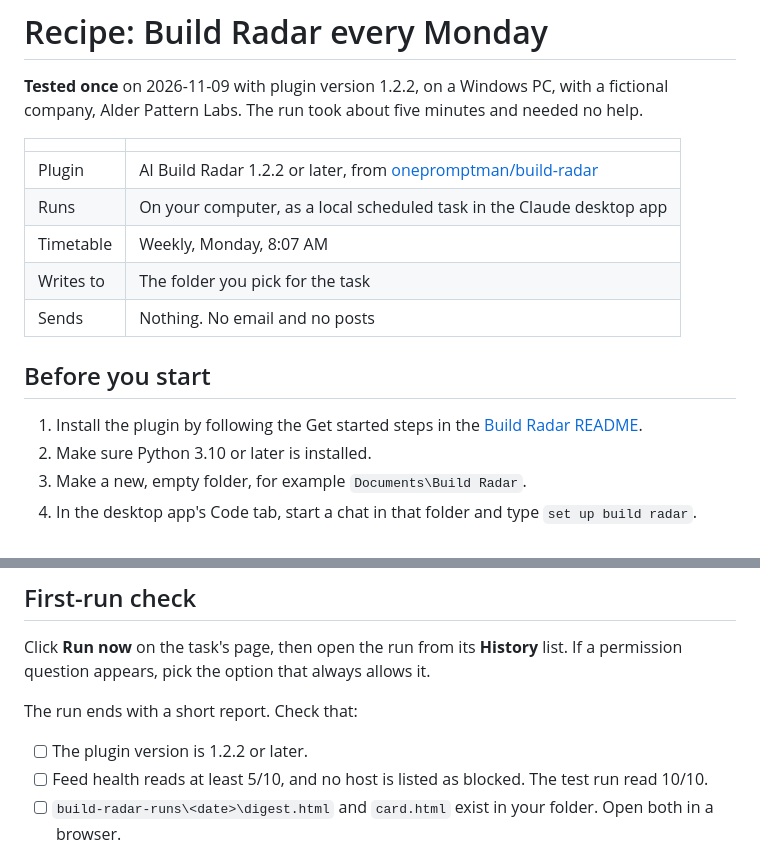
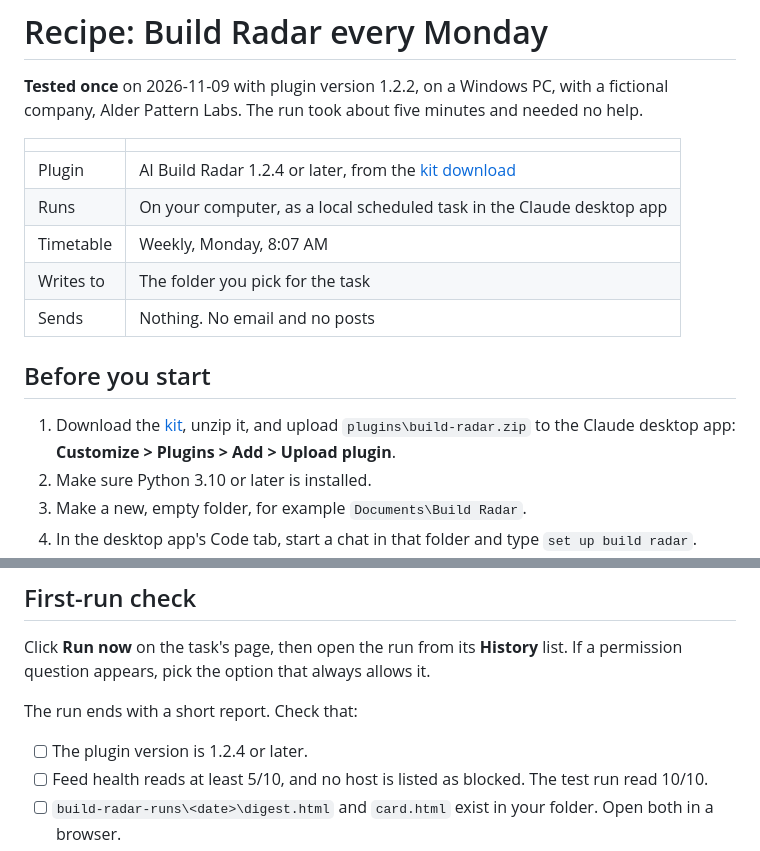
Before and after one commit to onepromptman/routines, a Markdown page: schedule/build-radar.md, 2 parts joined by grey strips. Drawn GitHub-style.

```diff
--- a/build-radar.md
+++ b/schedule/build-radar.md
@@ -4,7 +4,7 @@
 
 | | |
 |---|---|
-| Plugin | AI Build Radar 1.2.2 or later, from [onepromptman/build-radar](https://github.com/onepromptman/build-radar) |
+| Plugin | AI Build Radar 1.2.4 or later, from the [kit download](../README.md) |
 | Runs | On your computer, as a local scheduled task in the Claude desktop app |
 | Timetable | Weekly, Monday, 8:07 AM |
 | Writes to | The folder you pick for the task |
@@ -12,7 +12,7 @@
 
 ## Before you start
 
-1. Install the plugin by following the Get started steps in the [Build Radar README](https://github.com/onepromptman/build-radar#get-started).
+1. Download the [kit](../README.md), unzip it, and upload `plugins\build-radar.zip` to the Claude desktop app: **Customize > Plugins > Add > Upload plugin**.
 2. Make sure Python 3.10 or later is installed.
 3. Make a new, empty folder, for example `Documents\Build Radar`.
 4. In the desktop app's Code tab, start a chat in that folder and type `set up build radar`. Answer the questions. This saves `onepromptman-profile.md` in the folder. A scheduled run cannot answer questions, so it needs this file first.
@@ -55,7 +55,7 @@ Click **Run now** on the task's page, then open the run from its **History** lis
 
 The run ends with a short report. Check that:
 
-- [ ] The plugin version is 1.2.2 or later.
+- [ ] The plugin version is 1.2.4 or later.
 - [ ] Feed health reads at least 5/10, and no host is listed as blocked. The test run read 10/10.
 - [ ] `build-radar-runs\<date>\digest.html` and `card.html` exist in your folder. Open both in a browser.
 - [ ] `build-radar-archive.csv` in your folder has new rows.
```
Also changed, not shown: README.md (+30 -32 lines), schedule/README.md (added, +45 -0 lines), schedule/talent-alpha.md (renamed from talent-alpha.md, +5 -5 lines), docs/build-radar-sample.png (added), docs/talent-alpha-sample.png (added).
